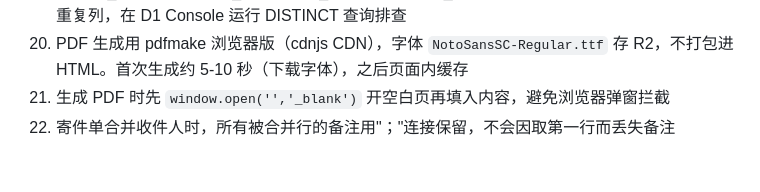
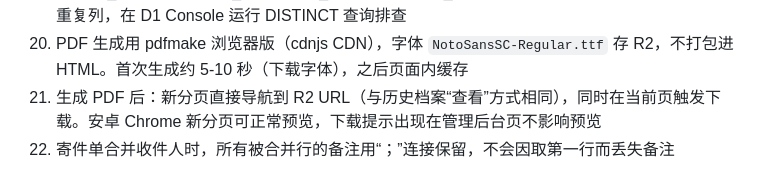
Before and after one commit to Marcel-Iam/fengjiezhuanyun, a Markdown page: README.md, the part around the change. Rendered like a GitHub page.

Commit message:
更新readme

```diff
--- a/README.md
+++ b/README.md
@@ -400,5 +400,5 @@ wrangler deploy
 17. 微信端 Gemini 响应约 20 秒（免费模型 + Render Ohio 节点延迟），收到消息后先发确认提示改善体感
 18. 产品改名时 Worker `saveProducts` 的 `changeMap` 同步逻辑曾产生格式错误的 product_id（格式：`旧ID（新名称）`），已通过 SQL REPLACE 修正两个受影响订单（ORD_1779632382743_irqd、ORD_1779980370001_1hf6）。如再次改产品名后发现表头出现重复列，在 D1 Console 运行 DISTINCT 查询排查
 19. PDF 生成用 pdfmake 浏览器版（cdnjs CDN），字体 `NotoSansSC-Regular.ttf` 存 R2，不打包进 HTML。首次生成约 5-10 秒（下载字体），之后页面内缓存
-20. 生成 PDF 时先 `window.open('','_blank')` 开空白页再填入内容，避免浏览器弹窗拦截
-21. 寄件单合并收件人时，所有被合并行的备注用"；"连接保留，不会因取第一行而丢失备注
+20. 生成 PDF 后：新分页直接导航到 R2 URL（与历史档案“查看”方式相同），同时在当前页触发下载。安卓 Chrome 新分页可正常预览，下载提示出现在管理后台页不影响预览
+21. 寄件单合并收件人时，所有被合并行的备注用“；”连接保留，不会因取第一行而丢失备注
```
